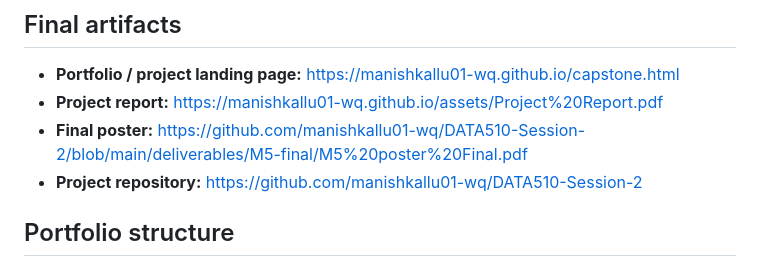
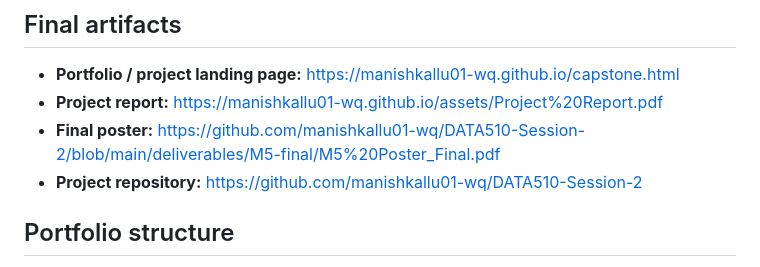
Before and after one commit to manishkallu01-wq/manishkallu01-wq.github.io, a Markdown page: README.md, the part around the change. Rendered like a GitHub page.

Commit message:
Point portfolio README to current final poster

```diff
--- a/README.md
+++ b/README.md
@@ -27,7 +27,7 @@ Consumer sentiment showed the strongest overall external historical relationship
 
 - **Portfolio / project landing page:** https://manishkallu01-wq.github.io/capstone.html
 - **Project report:** https://manishkallu01-wq.github.io/assets/Project%20Report.pdf
-- **Final poster:** https://github.com/manishkallu01-wq/DATA510-Session-2/blob/main/deliverables/M5-final/M5%20poster%20Final.pdf
+- **Final poster:** https://github.com/manishkallu01-wq/DATA510-Session-2/blob/main/deliverables/M5-final/M5%20Poster_Final.pdf
 - **Project repository:** https://github.com/manishkallu01-wq/DATA510-Session-2
 
 ## Portfolio structure
```
